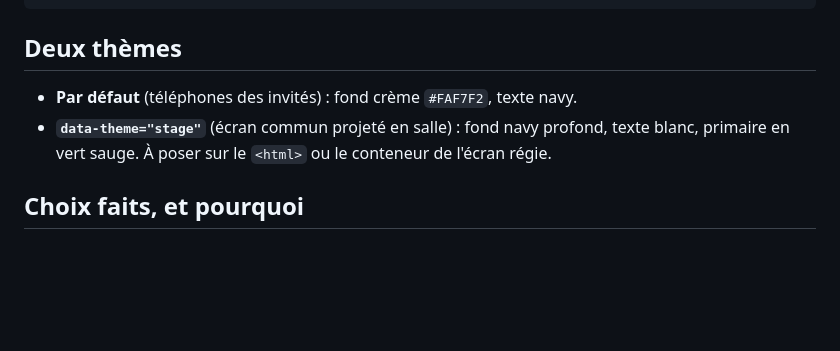
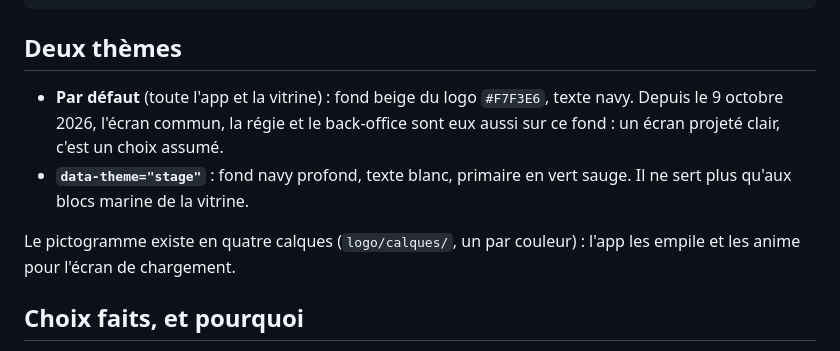
Before and after one commit to darvinho93-boop/TeamUp, a Markdown page: docs/charte-marque.md, the part around the change. GitHub-like rendering; blank space fills up the shorter version.

```diff
--- a/docs/charte-marque.md
+++ b/docs/charte-marque.md
@@ -82,9 +82,14 @@ export default {
 
 ## Deux thèmes
 
-- **Par défaut** (téléphones des invités) : fond crème `#FAF7F2`, texte navy.
-- **`data-theme="stage"`** (écran commun projeté en salle) : fond navy profond, texte
-  blanc, primaire en vert sauge. À poser sur le `<html>` ou le conteneur de l'écran régie.
+- **Par défaut** (toute l'app et la vitrine) : fond beige du logo `#F7F3E6`, texte navy.
+  Depuis le 9 octobre 2026, l'écran commun, la régie et le back-office sont eux aussi sur ce
+  fond : un écran projeté clair, c'est un choix assumé.
+- **`data-theme="stage"`** : fond navy profond, texte blanc, primaire en vert sauge. Il ne
+  sert plus qu'aux blocs marine de la vitrine.
+
+Le pictogramme existe en quatre calques (`logo/calques/`, un par couleur) : l'app les empile
+et les anime pour l'écran de chargement.
 
 ## Choix faits, et pourquoi
 
```
Also changed, not shown: CLAUDE.md (+29 -1 lines), docs/cahier-des-charges.md (+2 -2 lines).
